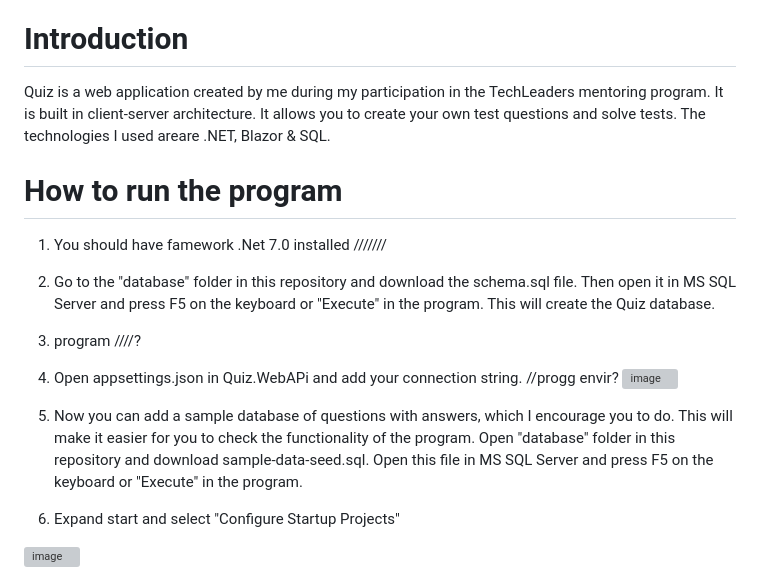
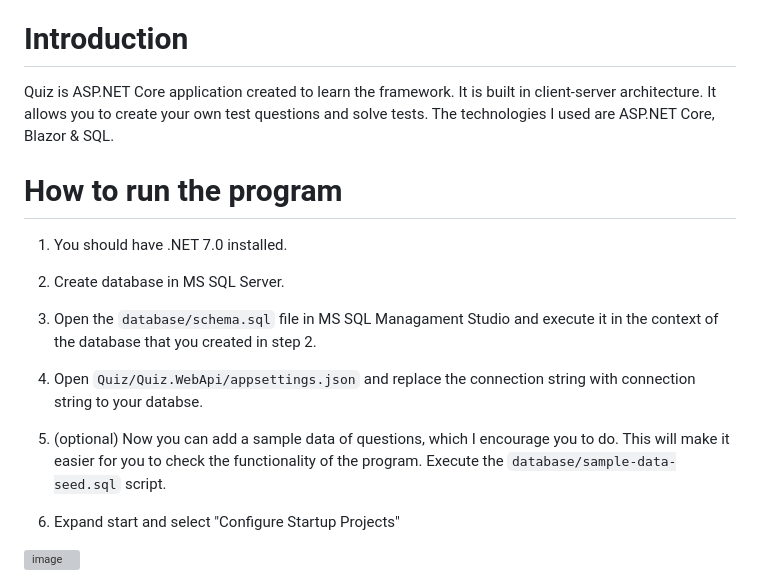
Before and after one commit to JustynaPowala/Quiz, a Markdown page: README.md, the part around the change. Drawn GitHub-style; grey boxes are pictures that could not be loaded.

```diff
--- a/README.md
+++ b/README.md
@@ -5,15 +5,14 @@
 3. [Application overview](#application-overview)
 
 # Introduction
-Quiz is a web application created by me during my participation in the TechLeaders mentoring program. It is built in client-server architecture. It allows you to create your own test questions and solve tests. The technologies I used areare .NET, Blazor & SQL.
+Quiz is ASP.NET Core application created to learn the framework. It is built in client-server architecture. It allows you to create your own test questions and solve tests. The technologies I used are ASP.NET Core, Blazor & SQL.
 
 # How to run the program
-1. You should have famework .Net 7.0 installed ///////
-2. Go to the "database" folder in this repository and download the schema.sql file. Then open it in MS SQL Server and press F5 on the keyboard or "Execute" in the program. This will create the Quiz database.
-3. program ////?
-4. Open appsettings.json in Quiz.WebAPi and add your connection string. //progg envir?
-![image](https://github.com/JustynaPowala/Quiz/assets/124584877/22e1da36-a865-4dea-bead-4cb541269ae9)
-5. Now you can add a sample database of questions with answers, which I encourage you to do. This will make it easier for you to check the functionality of the program. Open "database" folder in this repository and download sample-data-seed.sql. Open this file in MS SQL Server and press F5 on the keyboard or "Execute" in the program.
+1. You should have .NET 7.0 installed.
+2. Create database in MS SQL Server.
+3. Open the `database/schema.sql` file in MS SQL Managament Studio and execute it in the context of the database that you created in step 2.
+4. Open `Quiz/Quiz.WebApi/appsettings.json` and replace the connection string with connection string to your databse.
+5. (optional) Now you can add a sample data of questions, which I encourage you to do. This will make it easier for you to check the functionality of the program. Execute the `database/sample-data-seed.sql` script.
 
 6. Expand start and select "Configure Startup Projects"
 
```
